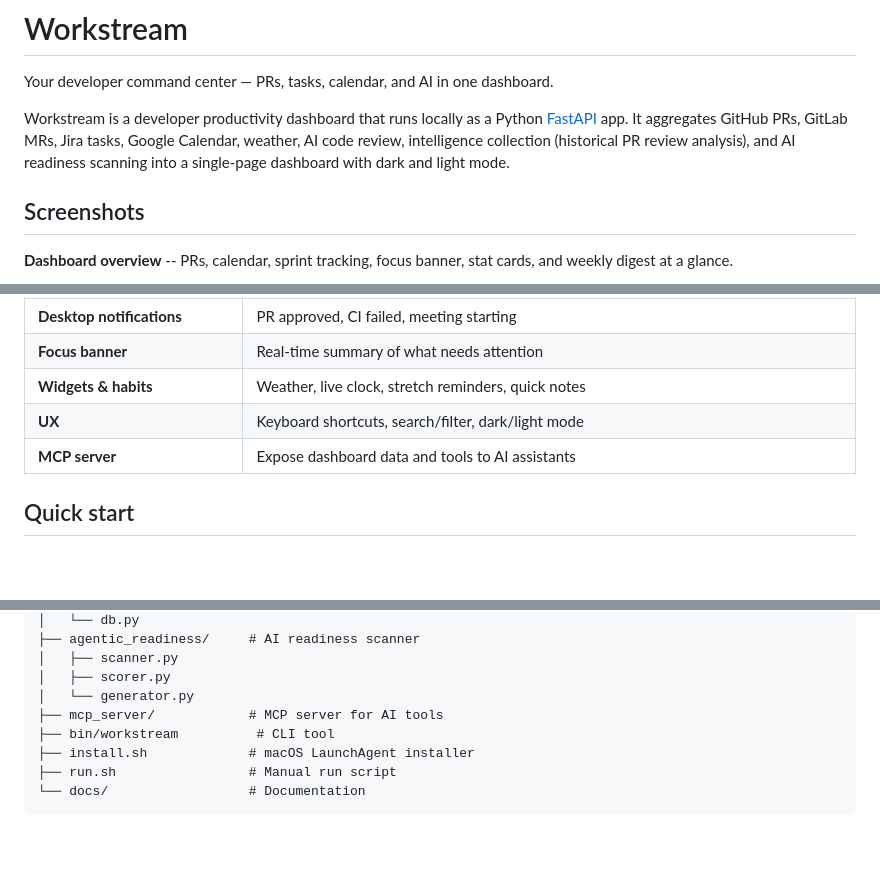
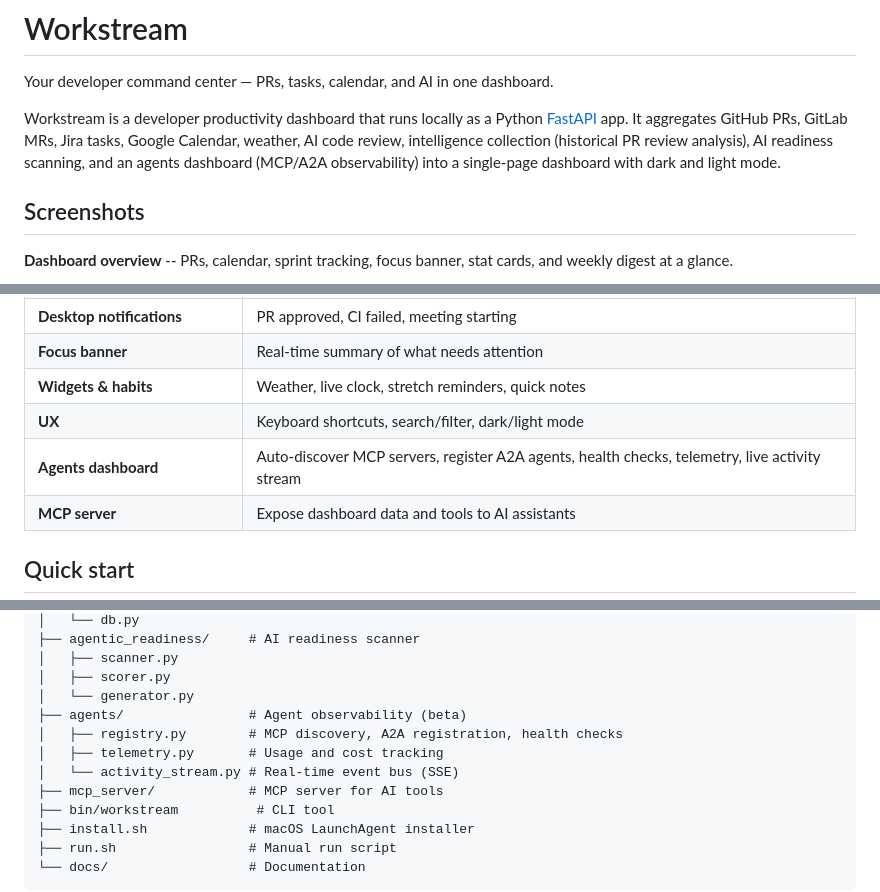
Before and after one commit to happybhati/workstream, a Markdown page: README.md, 3 parts joined by grey strips. GitHub-like rendering; blank space fills up the shorter version.

```diff
--- a/README.md
+++ b/README.md
@@ -2,7 +2,7 @@
 
 Your developer command center — PRs, tasks, calendar, and AI in one dashboard.
 
-Workstream is a developer productivity dashboard that runs locally as a Python [FastAPI](https://fastapi.tiangolo.com/) app. It aggregates GitHub PRs, GitLab MRs, Jira tasks, Google Calendar, weather, AI code review, intelligence collection (historical PR review analysis), and AI readiness scanning into a single-page dashboard with dark and light mode.
+Workstream is a developer productivity dashboard that runs locally as a Python [FastAPI](https://fastapi.tiangolo.com/) app. It aggregates GitHub PRs, GitLab MRs, Jira tasks, Google Calendar, weather, AI code review, intelligence collection (historical PR review analysis), AI readiness scanning, and an agents dashboard (MCP/A2A observability) into a single-page dashboard with dark and light mode.
 
 ## Screenshots
 
@@ -46,6 +56,7 @@ Workstream is a developer productivity dashboard that runs locally as a Python [
 | **Focus banner** | Real-time summary of what needs attention |
 | **Widgets & habits** | Weather, live clock, stretch reminders, quick notes |
 | **UX** | Keyboard shortcuts, search/filter, dark/light mode |
+| **Agents dashboard** | Auto-discover MCP servers, register A2A agents, health checks, telemetry, live activity stream |
 | **MCP server** | Expose dashboard data and tools to AI assistants |
 
 ## Quick start
@@ -125,6 +139,10 @@ dashboard/
 │   ├── scanner.py
 │   ├── scorer.py
 │   └── generator.py
+├── agents/                # Agent observability (beta)
+│   ├── registry.py        # MCP discovery, A2A registration, health checks
+│   ├── telemetry.py       # Usage and cost tracking
+│   └── activity_stream.py # Real-time event bus (SSE)
 ├── mcp_server/            # MCP server for AI tools
 ├── bin/workstream          # CLI tool
 ├── install.sh             # macOS LaunchAgent installer
```
Also changed, not shown: other parts of README.md (+14 -1 lines), docs/screenshots/agents-cards.png (added), docs/screenshots/agents-dashboard.png (added).
